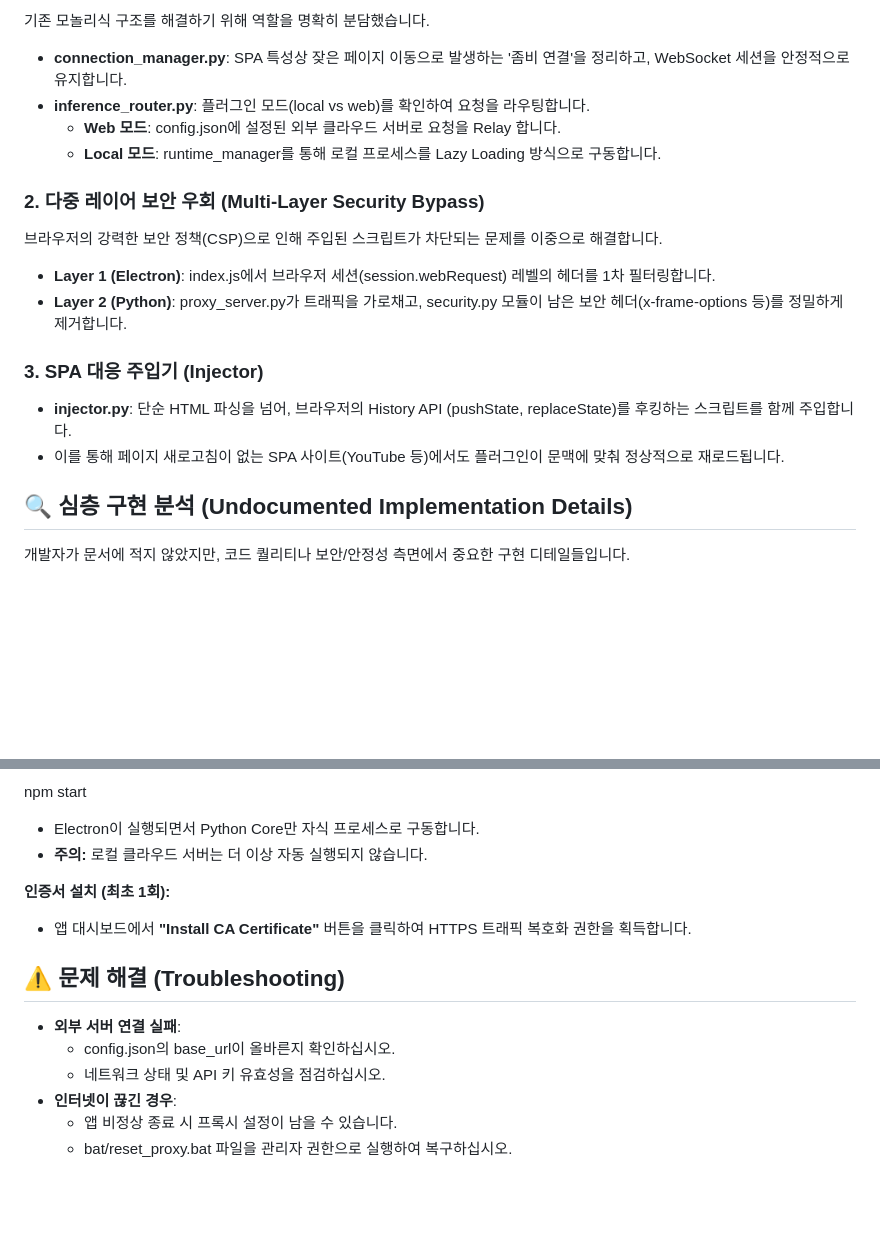
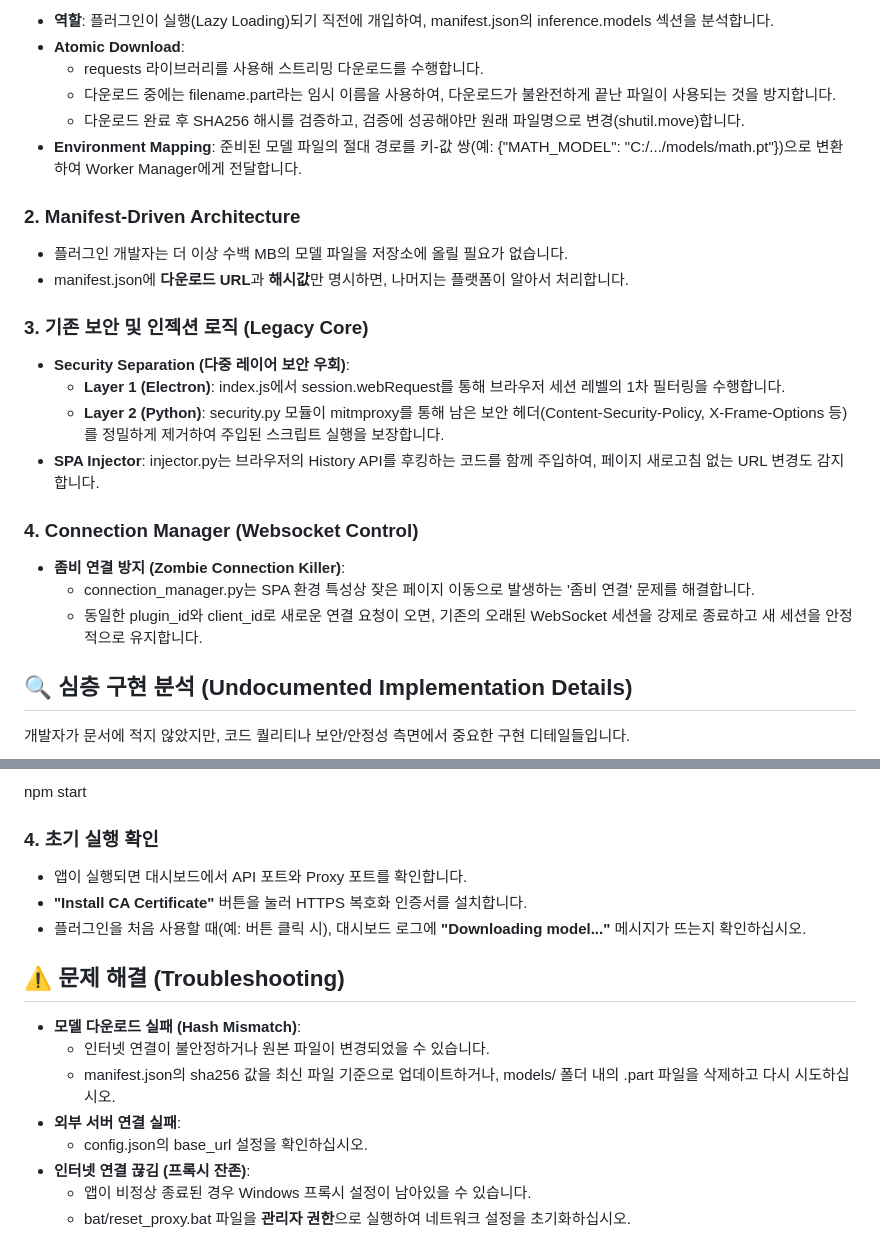
Before and after one commit to circling-booster/AiPlugin, a Markdown page: README.md, 2 parts joined by grey strips. Rendered like a GitHub page; blank space fills up the shorter version.

```diff
--- a/README.md
+++ b/README.md
@@ -82,22 +79,28 @@ AiPlugs-Project/
 
-기존 모놀리식 구조를 해결하기 위해 역할을 명확히 분담했습니다.
+* **역할**: 플러그인이 실행(Lazy Loading)되기 직전에 개입하여, manifest.json의 inference.models 섹션을 분석합니다.
+* **Atomic Download**:
+  * requests 라이브러리를 사용해 스트리밍 다운로드를 수행합니다.
+  * 다운로드 중에는 filename.part라는 임시 이름을 사용하여, 다운로드가 불완전하게 끝난 파일이 사용되는 것을 방지합니다.
+  * 다운로드 완료 후 SHA256 해시를 검증하고, 검증에 성공해야만 원래 파일명으로 변경(shutil.move)합니다.
+* **Environment Mapping**: 준비된 모델 파일의 절대 경로를 키-값 쌍(예: {"MATH\_MODEL": "C:/.../models/math.pt"})으로 변환하여 Worker Manager에게 전달합니다.
 
-* **connection\_manager.py**: SPA 특성상 잦은 페이지 이동으로 발생하는 '좀비 연결'을 정리하고, WebSocket 세션을 안정적으로 유지합니다.
-* **inference\_router.py**: 플러그인 모드(local vs web)를 확인하여 요청을 라우팅합니다.
-  * **Web 모드**: config.json에 설정된 외부 클라우드 서버로 요청을 Relay 합니다.
-  * **Local 모드**: runtime\_manager를 통해 로컬 프로세스를 Lazy Loading 방식으로 구동합니다.
+### **2\. Manifest-Driven Architecture**
 
-### **2\. 다중 레이어 보안 우회 (Multi-Layer Security Bypass)**
+* 플러그인 개발자는 더 이상 수백 MB의 모델 파일을 저장소에 올릴 필요가 없습니다.
+* manifest.json에 **다운로드 URL**과 **해시값**만 명시하면, 나머지는 플랫폼이 알아서 처리합니다.
 
-브라우저의 강력한 보안 정책(CSP)으로 인해 주입된 스크립트가 차단되는 문제를 이중으로 해결합니다.
+### **3\. 기존 보안 및 인젝션 로직 (Legacy Core)**
 
-* **Layer 1 (Electron)**: index.js에서 브라우저 세션(session.webRequest) 레벨의 헤더를 1차 필터링합니다.
-* **Layer 2 (Python)**: proxy\_server.py가 트래픽을 가로채고, security.py 모듈이 남은 보안 헤더(x-frame-options 등)를 정밀하게 제거합니다.
+* **Security Separation (다중 레이어 보안 우회)**:
+  * **Layer 1 (Electron)**: index.js에서 session.webRequest를 통해 브라우저 세션 레벨의 1차 필터링을 수행합니다.
+  * **Layer 2 (Python)**: security.py 모듈이 mitmproxy를 통해 남은 보안 헤더(Content-Security-Policy, X-Frame-Options 등)를 정밀하게 제거하여 주입된 스크립트 실행을 보장합니다.
+* **SPA Injector**: injector.py는 브라우저의 History API를 후킹하는 코드를 함께 주입하여, 페이지 새로고침 없는 URL 변경도 감지합니다.
 
-### **3\. SPA 대응 주입기 (Injector)**
+### **4\. Connection Manager (Websocket Control)**
 
-* **injector.py**: 단순 HTML 파싱을 넘어, 브라우저의 History API (pushState, replaceState)를 후킹하는 스크립트를 함께 주입합니다.
-* 이를 통해 페이지 새로고침이 없는 SPA 사이트(YouTube 등)에서도 플러그인이 문맥에 맞춰 정상적으로 재로드됩니다.
+* **좀비 연결 방지 (Zombie Connection Killer)**:
+  * connection\_manager.py는 SPA 환경 특성상 잦은 페이지 이동으로 발생하는 '좀비 연결' 문제를 해결합니다.
+  * 동일한 plugin\_id와 client\_id로 새로운 연결 요청이 오면, 기존의 오래된 WebSocket 세션을 강제로 종료하고 새 세션을 안정적으로 유지합니다.
 
 ## **🔍 심층 구현 분석 (Undocumented Implementation Details)**
 
@@ -165,18 +202,19 @@ npm install
 
 npm start
 
-* Electron이 실행되면서 Python Core만 자식 프로세스로 구동합니다.
-* **주의:** 로컬 클라우드 서버는 더 이상 자동 실행되지 않습니다.
+### **4\. 초기 실행 확인**
 
-**인증서 설치 (최초 1회):**
-
-* 앱 대시보드에서 **"Install CA Certificate"** 버튼을 클릭하여 HTTPS 트래픽 복호화 권한을 획득합니다.
+* 앱이 실행되면 대시보드에서 API 포트와 Proxy 포트를 확인합니다.
+* **"Install CA Certificate"** 버튼을 눌러 HTTPS 복호화 인증서를 설치합니다.
+* 플러그인을 처음 사용할 때(예: 버튼 클릭 시), 대시보드 로그에 **"Downloading model..."** 메시지가 뜨는지 확인하십시오.
 
 ## **⚠️ 문제 해결 (Troubleshooting)**
 
+* **모델 다운로드 실패 (Hash Mismatch)**:
+  * 인터넷 연결이 불안정하거나 원본 파일이 변경되었을 수 있습니다.
+  * manifest.json의 sha256 값을 최신 파일 기준으로 업데이트하거나, models/ 폴더 내의 .part 파일을 삭제하고 다시 시도하십시오.
 * **외부 서버 연결 실패**:
-  * config.json의 base\_url이 올바른지 확인하십시오.
-  * 네트워크 상태 및 API 키 유효성을 점검하십시오.
-* **인터넷이 끊긴 경우**:
-  * 앱 비정상 종료 시 프록시 설정이 남을 수 있습니다.
-  * bat/reset\_proxy.bat 파일을 관리자 권한으로 실행하여 복구하십시오.
+  * config.json의 base\_url 설정을 확인하십시오.
+* **인터넷 연결 끊김 (프록시 잔존)**:
+  * 앱이 비정상 종료된 경우 Windows 프록시 설정이 남아있을 수 있습니다.
+  * bat/reset\_proxy.bat 파일을 **관리자 권한**으로 실행하여 네트워크 설정을 초기화하십시오.
```
Also changed, not shown: other parts of README.md (+94 -63 lines).
